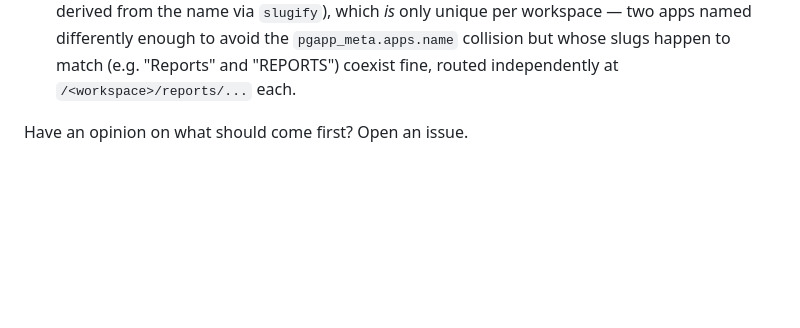
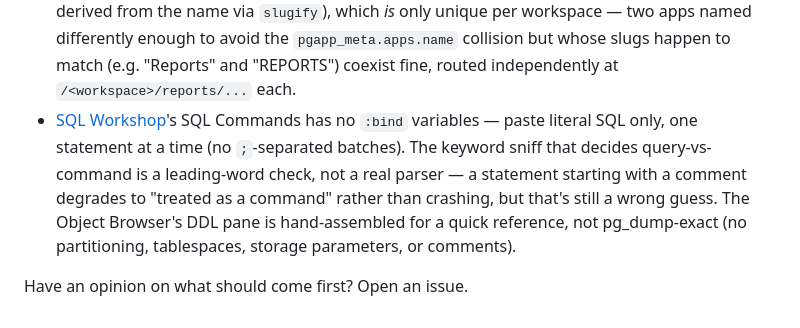
Before and after one commit to aadishajay/pgapp, a Markdown page: docs/roadmap.md, the part around the change. Drawn GitHub-style; blank space fills up the shorter version.

```diff
--- a/docs/roadmap.md
+++ b/docs/roadmap.md
@@ -60,5 +60,14 @@ pieces. Known gaps, honestly listed:
   differently enough to avoid the `pgapp_meta.apps.name` collision but
   whose slugs happen to match (e.g. "Reports" and "REPORTS") coexist
   fine, routed independently at `/<workspace>/reports/...` each.
+- [SQL Workshop](./app-builder.md#sql-workshop)'s SQL Commands has no
+  `:bind` variables — paste literal SQL only, one statement at a time
+  (no `;`-separated batches). The keyword sniff that decides
+  query-vs-command is a leading-word check, not a real parser — a
+  statement starting with a comment degrades to "treated as a command"
+  rather than crashing, but that's still a wrong guess. The Object
+  Browser's DDL pane is hand-assembled for a quick reference, not
+  pg_dump-exact (no partitioning, tablespaces, storage parameters, or
+  comments).
 
 Have an opinion on what should come first? Open an issue.
```
Also changed, not shown: docs/app-builder.md (+44 -0 lines).
